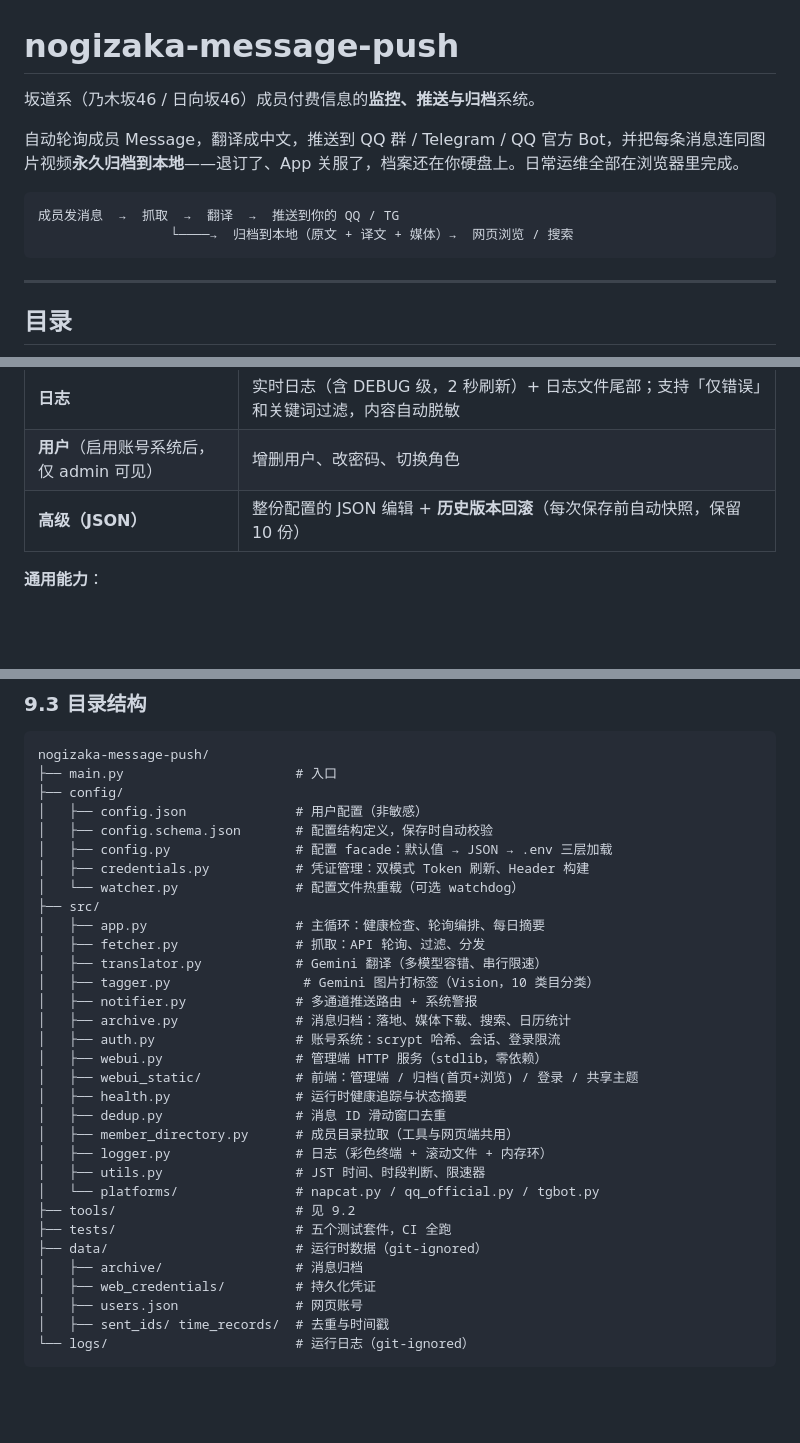
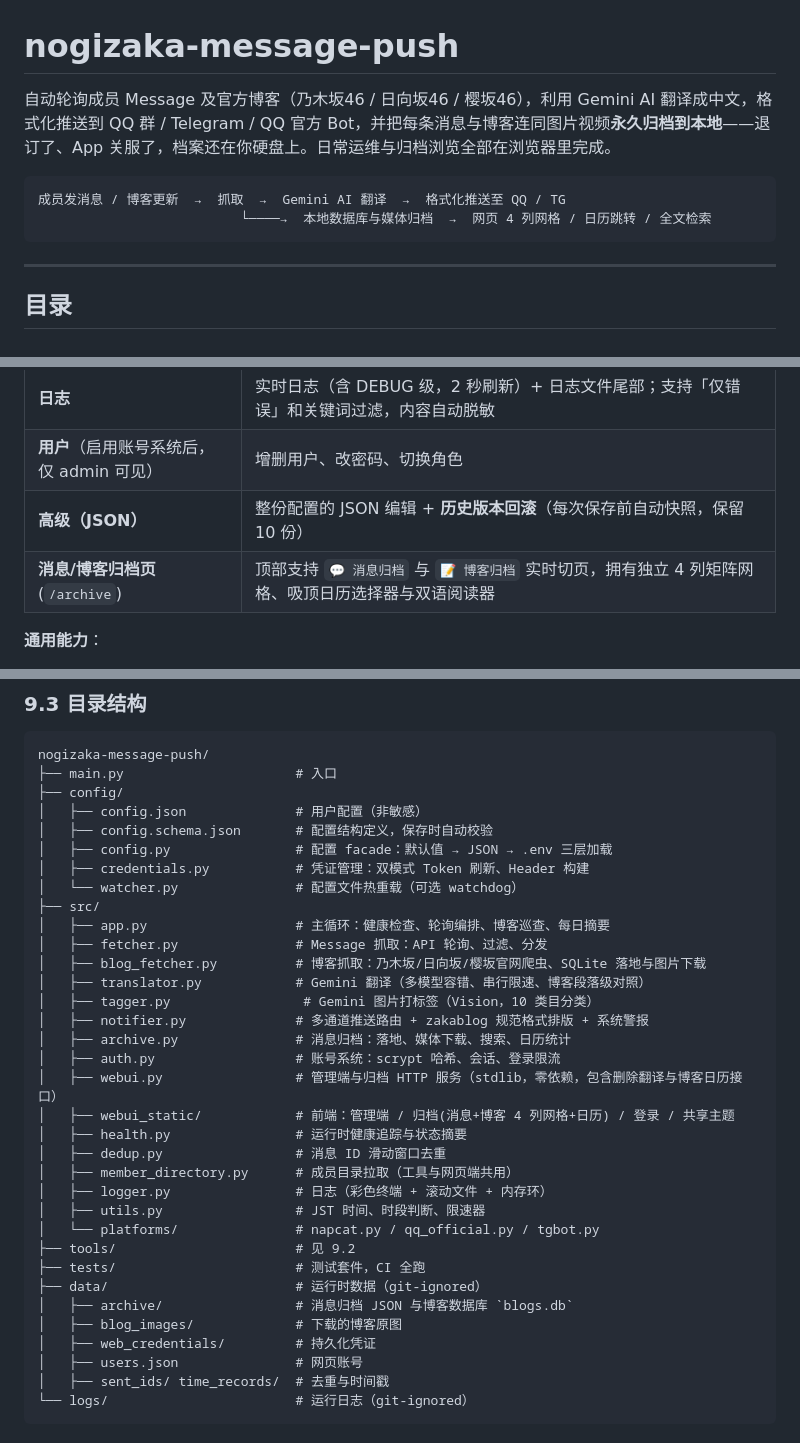
Before and after one commit to TomisatoNao/nogizaka-message-push, a Markdown page: README.md, 3 parts joined by grey strips. Rendered like a GitHub page; blank space fills up the shorter version.

Commit message:
docs: align README.md granularity with blog archive, push format, and webui features

````diff
--- a/README.md
+++ b/README.md
@@ -1,12 +1,10 @@
 # nogizaka-message-push
 
-坂道系（乃木坂46 / 日向坂46）成员付费信息的**监控、推送与归档**系统。
-
-自动轮询成员 Message，翻译成中文，推送到 QQ 群 / Telegram / QQ 官方 Bot，并把每条消息连同图片视频**永久归档到本地**——退订了、App 关服了，档案还在你硬盘上。日常运维全部在浏览器里完成。
+自动轮询成员 Message 及官方博客（乃木坂46 / 日向坂46 / 樱坂46），利用 Gemini AI 翻译成中文，格式化推送到 QQ 群 / Telegram / QQ 官方 Bot，并把每条消息与博客连同图片视频**永久归档到本地**——退订了、App 关服了，档案还在你硬盘上。日常运维与归档浏览全部在浏览器里完成。
 
 ```
-成员发消息  →  抓取  →  翻译  →  推送到你的 QQ / TG
-                 └────→  归档到本地（原文 + 译文 + 媒体）→  网页浏览 / 搜索
+成员发消息 / 博客更新  →  抓取  →  Gemini AI 翻译  →  格式化推送至 QQ / TG
+                          └────→  本地数据库与媒体归档  →  网页 4 列网格 / 日历跳转 / 全文检索
 ```
 
 ---
@@ -247,6 +245,7 @@ Bot 数量不限。三步：
 | **日志** | 实时日志（含 DEBUG 级，2 秒刷新）+ 日志文件尾部；支持「仅错误」和关键词过滤，内容自动脱敏 |
 | **用户**（启用账号系统后，仅 admin 可见） | 增删用户、改密码、切换角色 |
 | **高级（JSON）** | 整份配置的 JSON 编辑 + **历史版本回滚**（每次保存前自动快照，保留 10 份） |
+| **消息/博客归档页** (`/archive`) | 顶部支持 `💬 消息归档` 与 `📝 博客归档` 实时切页，拥有独立 4 列矩阵网格、吸顶日历选择器与双语阅读器 |
 
 **通用能力**：
 
@@ -514,15 +513,16 @@ nogizaka-message-push/
 │   ├── credentials.py           # 凭证管理：双模式 Token 刷新、Header 构建
 │   └── watcher.py               # 配置文件热重载（可选 watchdog）
 ├── src/
-│   ├── app.py                   # 主循环：健康检查、轮询编排、每日摘要
-│   ├── fetcher.py               # 抓取：API 轮询、过滤、分发
-│   ├── translator.py            # Gemini 翻译（多模型容错、串行限速）
+│   ├── app.py                   # 主循环：健康检查、轮询编排、博客巡查、每日摘要
+│   ├── fetcher.py               # Message 抓取：API 轮询、过滤、分发
+│   ├── blog_fetcher.py          # 博客抓取：乃木坂/日向坂/樱坂官网爬虫、SQLite 落地与图片下载
+│   ├── translator.py            # Gemini 翻译（多模型容错、串行限速、博客段落级对照）
 │   ├── tagger.py                 # Gemini 图片打标签（Vision，10 类目分类）
-│   ├── notifier.py              # 多通道推送路由 + 系统警报
+│   ├── notifier.py              # 多通道推送路由 + zakablog 规范格式排版 + 系统警报
 │   ├── archive.py               # 消息归档：落地、媒体下载、搜索、日历统计
 │   ├── auth.py                  # 账号系统：scrypt 哈希、会话、登录限流
-│   ├── webui.py                 # 管理端 HTTP 服务（stdlib，零依赖）
-│   ├── webui_static/            # 前端：管理端 / 归档(首页+浏览) / 登录 / 共享主题
+│   ├── webui.py                 # 管理端与归档 HTTP 服务（stdlib，零依赖，包含删除翻译与博客日历接口）
+│   ├── webui_static/            # 前端：管理端 / 归档(消息+博客 4 列网格+日历) / 登录 / 共享主题
 │   ├── health.py                # 运行时健康追踪与状态摘要
 │   ├── dedup.py                 # 消息 ID 滑动窗口去重
 │   ├── member_directory.py      # 成员目录拉取（工具与网页端共用）
@@ -530,9 +530,10 @@ nogizaka-message-push/
 │   ├── utils.py                 # JST 时间、时段判断、限速器
 │   └── platforms/               # napcat.py / qq_official.py / tgbot.py
 ├── tools/                       # 见 9.2
-├── tests/                       # 五个测试套件，CI 全跑
+├── tests/                       # 测试套件，CI 全跑
 ├── data/                        # 运行时数据（git-ignored）
-│   ├── archive/                 # 消息归档
+│   ├── archive/                 # 消息归档 JSON 与博客数据库 `blogs.db`
+│   ├── blog_images/             # 下载的博客原图
 │   ├── web_credentials/         # 持久化凭证
 │   ├── users.json               # 网页账号
 │   ├── sent_ids/ time_records/  # 去重与时间戳
````
